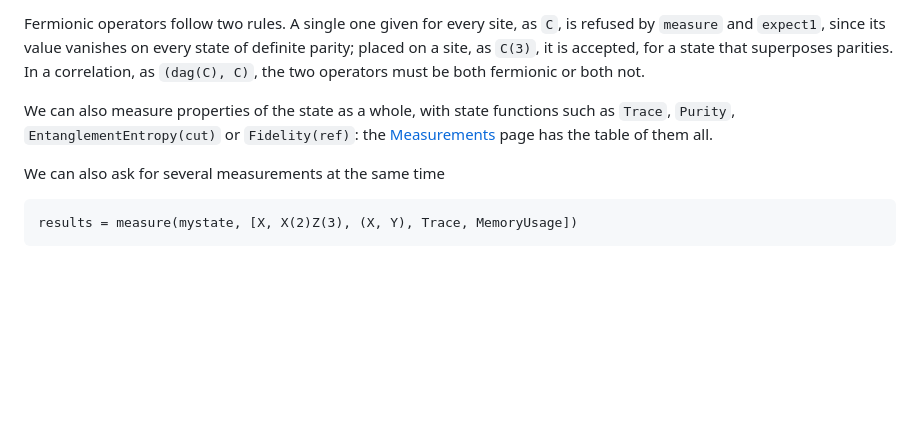
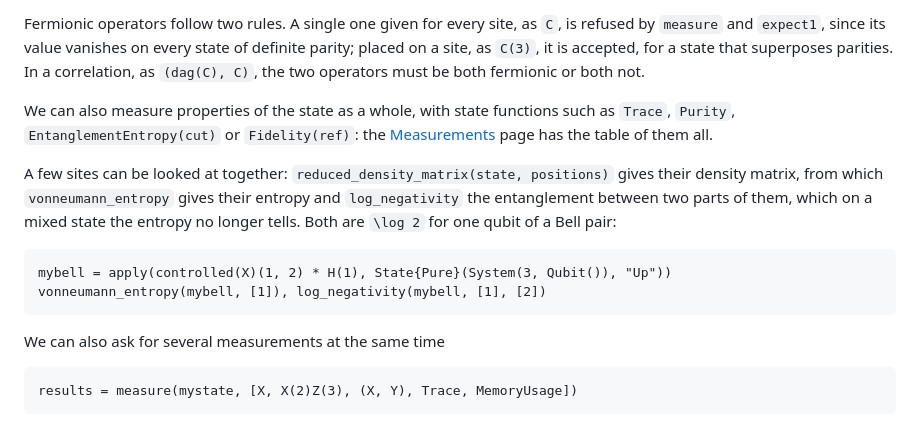
Before and after one commit to jerhoud/TensorMixedStates.jl, a Markdown page: docs/src/manual.md, the part around the change. Rendered like a GitHub page; blank space fills up the shorter version.

Commit message:
The manual shows the reduced density matrix, the von Neumann entropy and the logarithmic negativity of a few sites

````diff
--- a/docs/src/manual.md
+++ b/docs/src/manual.md
@@ -531,6 +531,16 @@ We can also measure properties of the state as a whole, with state functions suc
 `Trace`, `Purity`, `EntanglementEntropy(cut)` or `Fidelity(ref)`: the
 [Measurements](measurements.md) page has the table of them all.
 
+A few sites can be looked at together: `reduced_density_matrix(state, positions)` gives their
+density matrix, from which `vonneumann_entropy` gives their entropy and `log_negativity` the
+entanglement between two parts of them, which on a mixed state the entropy no longer tells.
+Both are ``\log 2`` for one qubit of a Bell pair:
+
+```@example manual
+mybell = apply(controlled(X)(1, 2) * H(1), State{Pure}(System(3, Qubit()), "Up"))
+vonneumann_entropy(mybell, [1]), log_negativity(mybell, [1], [2])
+```
+
 We can also ask for several measurements at the same time
 
 ```@example manual
````
